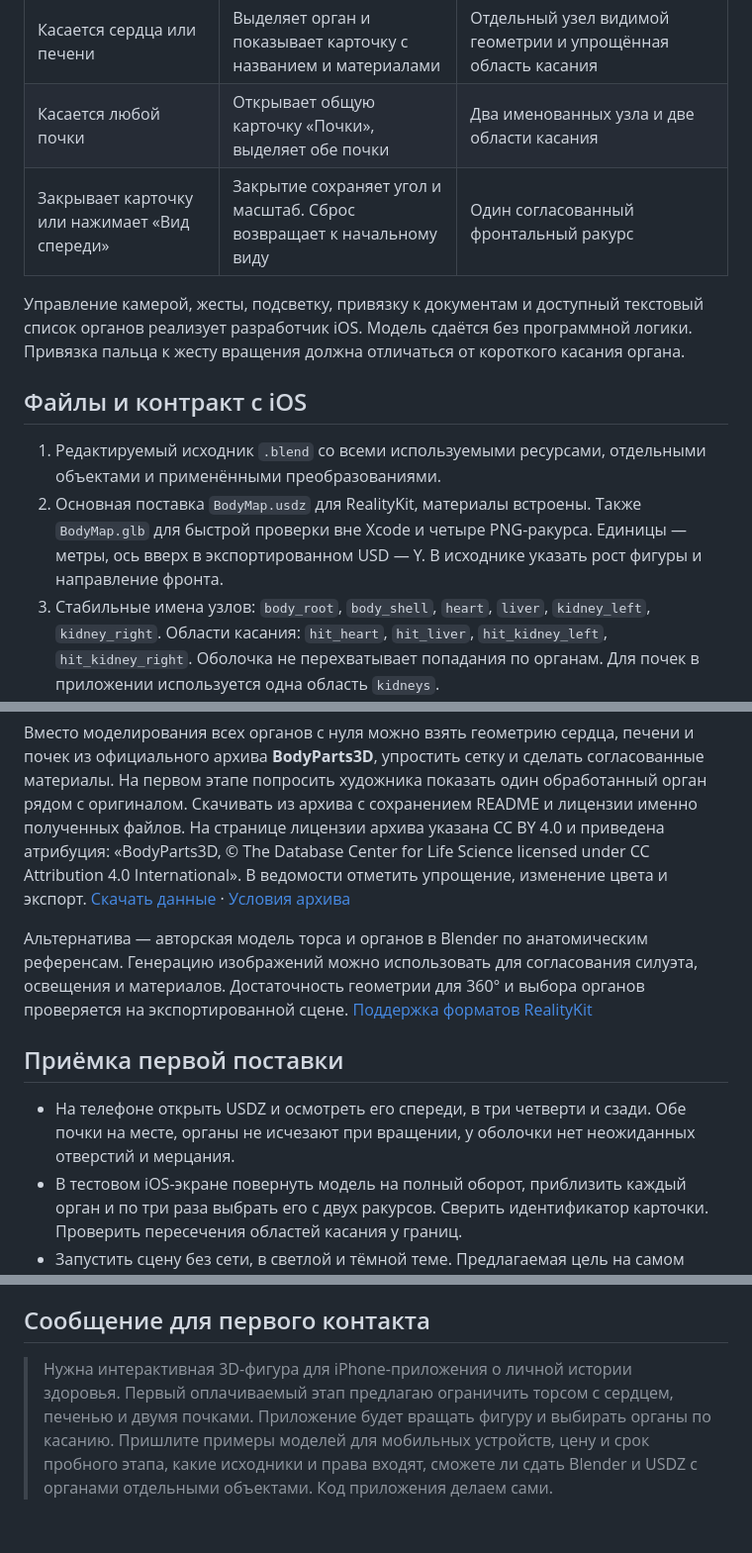
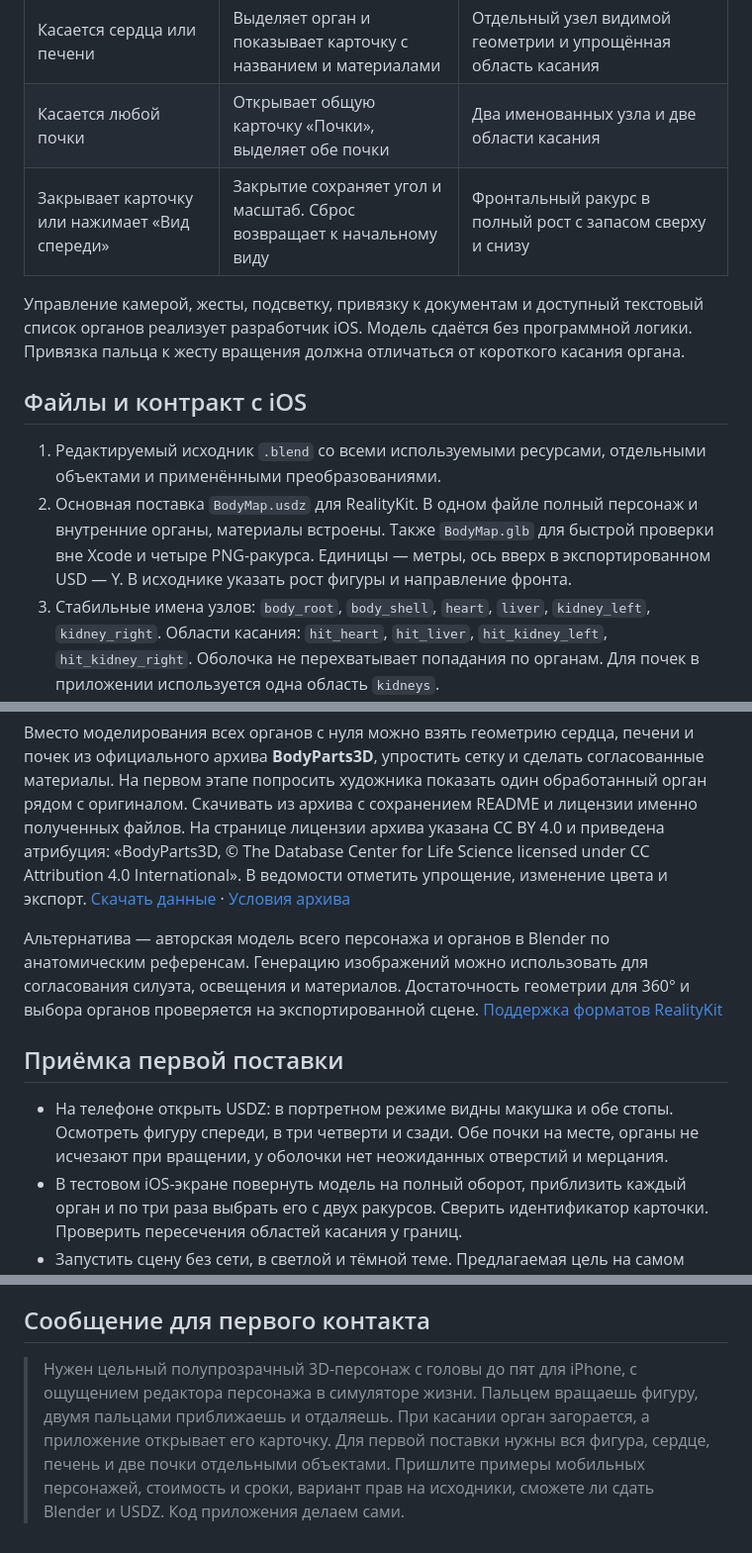
Before and after one commit to mediedi-eng/eto-ty, a Markdown page: docs/plan/body-model-brief.md, 3 parts joined by grey strips. Shown at 99% size. Rendered like a GitHub page.

```diff
--- a/docs/plan/body-model-brief.md
+++ b/docs/plan/body-model-brief.md
@@ -22,13 +24,13 @@
 | Касается сердца или печени | Выделяет орган и показывает карточку с названием и материалами | Отдельный узел видимой геометрии и упрощённая область касания |
 | Касается любой почки | Открывает общую карточку «Почки», выделяет обе почки | Два именованных узла и две области касания |
-| Закрывает карточку или нажимает «Вид спереди» | Закрытие сохраняет угол и масштаб. Сброс возвращает к начальному виду | Один согласованный фронтальный ракурс |
+| Закрывает карточку или нажимает «Вид спереди» | Закрытие сохраняет угол и масштаб. Сброс возвращает к начальному виду | Фронтальный ракурс в полный рост с запасом сверху и снизу |
 
 Управление камерой, жесты, подсветку, привязку к документам и доступный текстовый список органов реализует разработчик iOS. Модель сдаётся без программной логики. Привязка пальца к жесту вращения должна отличаться от короткого касания органа.
 
 ## Файлы и контракт с iOS
 
 1. Редактируемый исходник `.blend` со всеми используемыми ресурсами, отдельными объектами и применёнными преобразованиями.
-2. Основная поставка `BodyMap.usdz` для RealityKit, материалы встроены. Также `BodyMap.glb` для быстрой проверки вне Xcode и четыре PNG-ракурса. Единицы — метры, ось вверх в экспортированном USD — Y. В исходнике указать рост фигуры и направление фронта.
+2. Основная поставка `BodyMap.usdz` для RealityKit. В одном файле полный персонаж и внутренние органы, материалы встроены. Также `BodyMap.glb` для быстрой проверки вне Xcode и четыре PNG-ракурса. Единицы — метры, ось вверх в экспортированном USD — Y. В исходнике указать рост фигуры и направление фронта.
 3. Стабильные имена узлов: `body_root`, `body_shell`, `heart`, `liver`, `kidney_left`, `kidney_right`. Области касания: `hit_heart`, `hit_liver`, `hit_kidney_left`, `hit_kidney_right`. Оболочка не перехватывает попадания по органам. Для почек в приложении используется одна область `kidneys`.
 4. Экспортировать стандартные PBR-материалы. Процедурные материалы Blender запечь. Предварительный бюджет — до 60 000 треугольников, до восьми материалов, текстуры до 2048 px, USDZ до 12 МБ. Это ориентиры для пилота. Исключения согласуем по замеру на телефоне.
 5. Передать список исходников, авторов, точных версий, ссылок, лицензий и изменений. Для заказной геометрии и текстур согласовать коммерческое использование, право модификации, распространение внутри приложения и передачу исходников. Если в сцене сторонняя геометрия, каждый объект должен иметь установленное происхождение.
@@ -37,15 +39,15 @@
 
 Вместо моделирования всех органов с нуля можно взять геометрию сердца, печени и почек из официального архива **BodyParts3D**, упростить сетку и сделать согласованные материалы. На первом этапе попросить художника показать один обработанный орган рядом с оригиналом. Скачивать из архива с сохранением README и лицензии именно полученных файлов. На странице лицензии архива указана CC BY 4.0 и приведена атрибуция: «BodyParts3D, © The Database Center for Life Science licensed under CC Attribution 4.0 International». В ведомости отметить упрощение, изменение цвета и экспорт. [Скачать данные](https://dbarchive.biosciencedbc.jp/en/bodyparts3d/download.html) · [Условия архива](https://dbarchive.biosciencedbc.jp/en/bodyparts3d/lic.html)
 
-Альтернатива — авторская модель торса и органов в Blender по анатомическим референсам. Генерацию изображений можно использовать для согласования силуэта, освещения и материалов. Достаточность геометрии для 360° и выбора органов проверяется на экспортированной сцене. [Поддержка форматов RealityKit](https://developer.apple.com/documentation/realitykit/entity/load(named:in:))
+Альтернатива — авторская модель всего персонажа и органов в Blender по анатомическим референсам. Генерацию изображений можно использовать для согласования силуэта, освещения и материалов. Достаточность геометрии для 360° и выбора органов проверяется на экспортированной сцене. [Поддержка форматов RealityKit](https://developer.apple.com/documentation/realitykit/entity/load(named:in:))
 
 ## Приёмка первой поставки
 
-- На телефоне открыть USDZ и осмотреть его спереди, в три четверти и сзади. Обе почки на месте, органы не исчезают при вращении, у оболочки нет неожиданных отверстий и мерцания.
+- На телефоне открыть USDZ: в портретном режиме видны макушка и обе стопы. Осмотреть фигуру спереди, в три четверти и сзади. Обе почки на месте, органы не исчезают при вращении, у оболочки нет неожиданных отверстий и мерцания.
 - В тестовом iOS-экране повернуть модель на полный оборот, приблизить каждый орган и по три раза выбрать его с двух ракурсов. Сверить идентификатор карточки. Проверить пересечения областей касания у границ.
 - Запустить сцену без сети, в светлой и тёмной теме. Предлагаемая цель на самом старом доступном тестовом iPhone — не меньше 30 кадров/с при вращении в течение 20 секунд. Зафиксировать модель устройства, размер файла и фактическую частоту.
 - Проверить открытие карточки из списка VoiceOver и возврат на исходный ракурс. Показать 15-секундную запись экрана с настоящего телефона. Итог поставки — исходники, экспортированные файлы и список привлечённых ресурсов.
 
 ## Сообщение для первого контакта
 
-> Нужна интерактивная 3D-фигура для iPhone-приложения о личной истории здоровья. Первый оплачиваемый этап предлагаю ограничить торсом с сердцем, печенью и двумя почками. Приложение будет вращать фигуру и выбирать органы по касанию. Пришлите примеры моделей для мобильных устройств, цену и срок пробного этапа, какие исходники и права входят, сможете ли сдать Blender и USDZ с органами отдельными объектами. Код приложения делаем сами.
+> Нужен цельный полупрозрачный 3D-персонаж с головы до пят для iPhone, с ощущением редактора персонажа в симуляторе жизни. Пальцем вращаешь фигуру, двумя пальцами приближаешь и отдаляешь. При касании орган загорается, а приложение открывает его карточку. Для первой поставки нужны вся фигура, сердце, печень и две почки отдельными объектами. Пришлите примеры мобильных персонажей, стоимость и сроки, вариант прав на исходники, сможете ли сдать Blender и USDZ. Код приложения делаем сами.
```
Also changed, not shown: other parts of docs/plan/body-model-brief.md (+8 -6 lines), docs/plan/body-avatar-reference.jpg (added).
